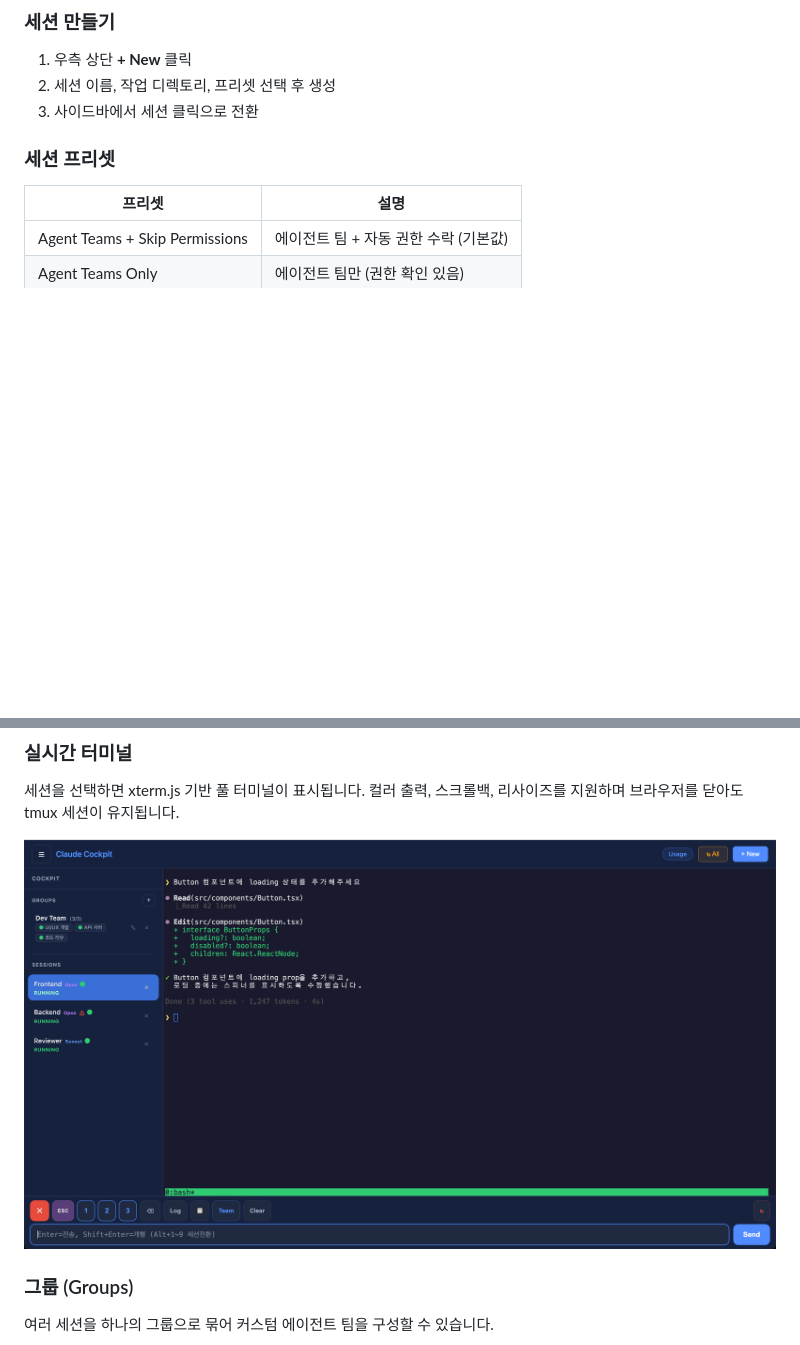
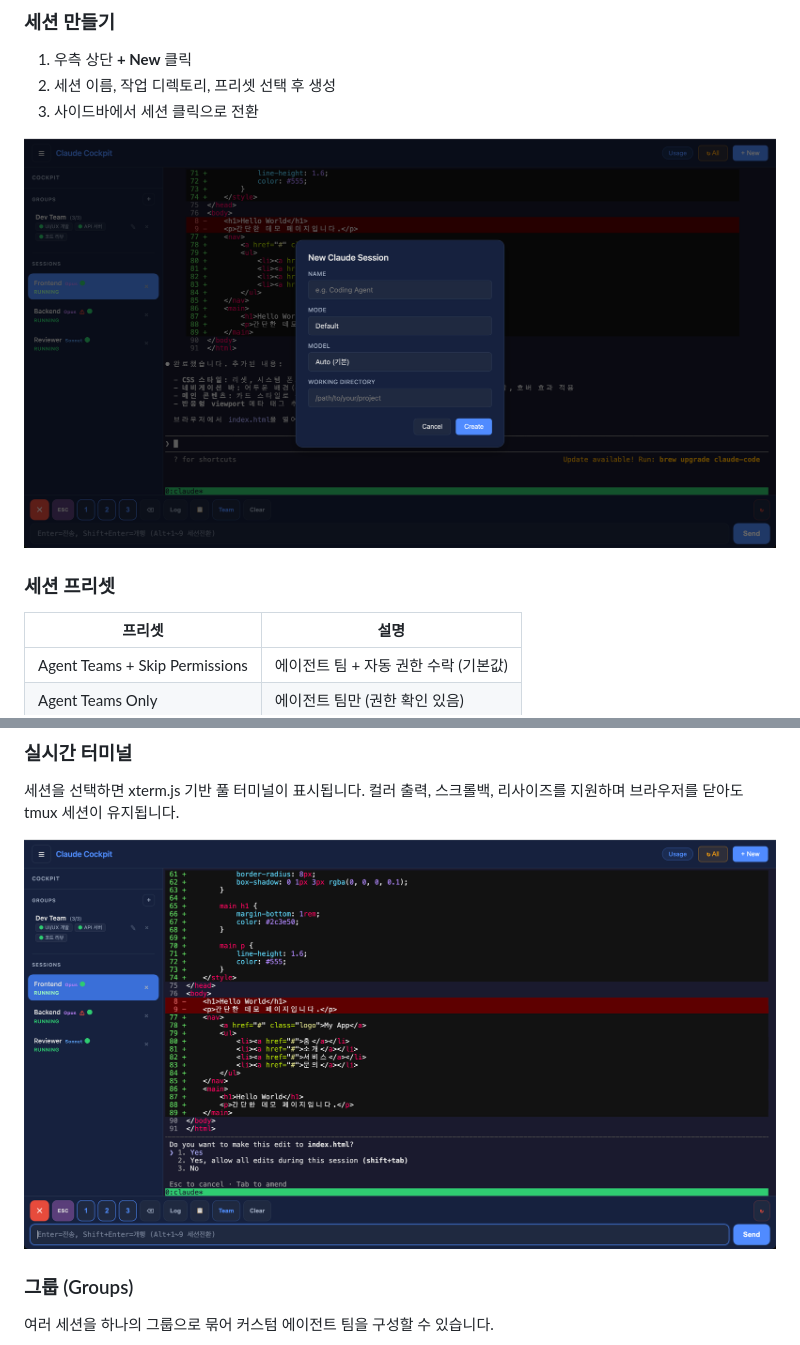
Before and after one commit to GiLik154/Claude-Cockpit, a Markdown page: README.md, 2 parts joined by grey strips. Drawn GitHub-style; pictures changed too: docs/02-terminal-view.png, docs/06-new-session.png (added); blank space fills up the shorter version.

```diff
--- a/README.md
+++ b/README.md
@@ -46,6 +46,8 @@ uvicorn backend.app:app --host 0.0.0.0 --port 8080 --reload
 1. 우측 상단 **+ New** 클릭
 2. 세션 이름, 작업 디렉토리, 프리셋 선택 후 생성
 3. 사이드바에서 세션 클릭으로 전환
+
+![새 세션 생성](docs/06-new-session.png)
 
 ### 세션 프리셋
 
```
Also changed, not shown: other parts of README.md (+7 -1 lines), docs/05-usage-modal.png (added), docs/07-agent-teams.png (added).
